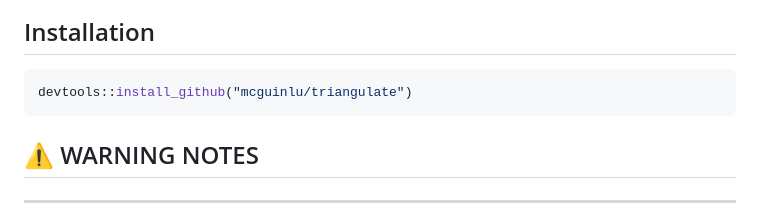
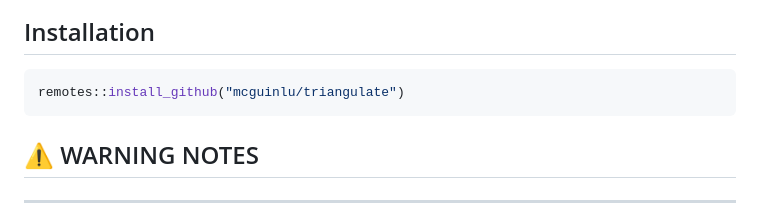
Before and after one commit to mcguinlu/triangulate, a Markdown page: README.md, the part around one of its changes. GitHub-like rendering.

Commit message:
render README

````diff
--- a/README.md
+++ b/README.md
@@ -29,7 +29,7 @@ This package deals with steps 5 and 6.
 ## Installation
 
 ``` r
-devtools::install_github("mcguinlu/triangulate")
+remotes::install_github("mcguinlu/triangulate")
 ```
 
 ## :warning: WARNING NOTES
````
Also changed, not shown: other parts of README.md (+2 -2 lines).
